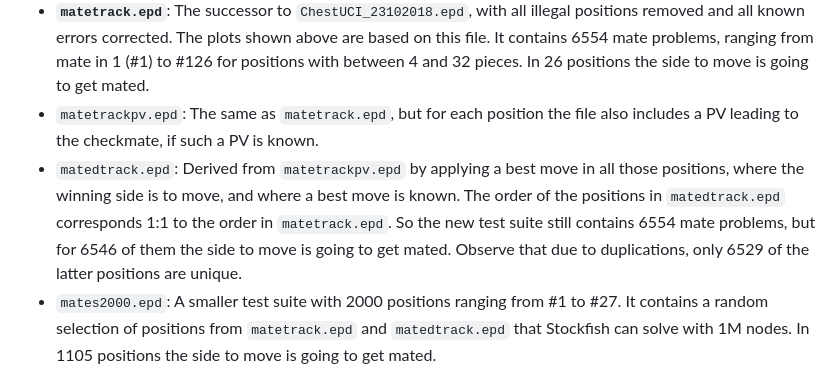
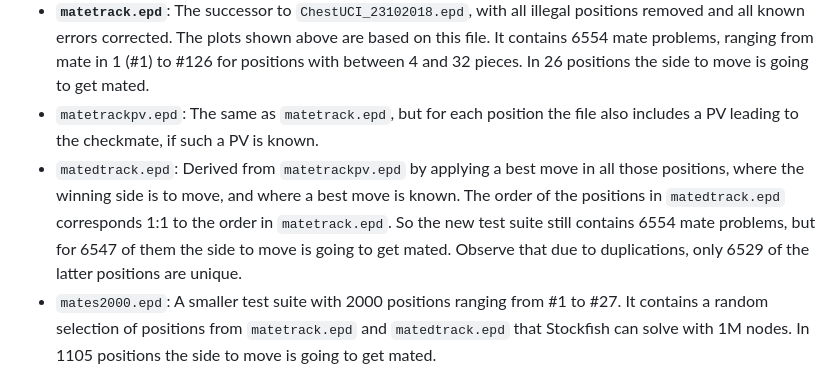
Before and after one commit to vondele/matetrack, a Markdown page: README.md, the part around the change. Rendered like a GitHub page.

Commit message:
fix count

```diff
--- a/README.md
+++ b/README.md
@@ -71,7 +71,7 @@ contains illegal moves or does not end in checkmate.
 * `ChestUCI_23102018.epd`: The original suite derived from publicly available `ChestUCI.epd` files, see [FishCooking](https://groups.google.com/g/fishcooking/c/lh1jTS4U9LU/m/zrvoYQZUCQAJ). It contains 6566 positions, with one definite and five likely draws, some illegal positions and some positions with a sub-optimal or likely incorrect value for the fastest known mate.
 * **`matetrack.epd`**: The successor to `ChestUCI_23102018.epd`, with all illegal positions removed and all known errors corrected. The plots shown above are based on this file. It contains 6554 mate problems, ranging from mate in 1 (#1) to #126 for positions with between 4 and 32 pieces. In 26 positions the side to move is going to get mated.
 * `matetrackpv.epd`: The same as `matetrack.epd`, but for each position the file also includes a PV leading to the checkmate, if such a PV is known.
-* `matedtrack.epd`: Derived from `matetrackpv.epd` by applying a best move in all those positions, where the winning side is to move, and where a best move is known. The order of the positions in `matedtrack.epd` corresponds 1:1 to the order in `matetrack.epd`. So the new test suite still contains 6554 mate problems, but for 6546 of them the side to move is going to get mated. Observe that due to duplications, only 6529 of the latter positions are unique.
+* `matedtrack.epd`: Derived from `matetrackpv.epd` by applying a best move in all those positions, where the winning side is to move, and where a best move is known. The order of the positions in `matedtrack.epd` corresponds 1:1 to the order in `matetrack.epd`. So the new test suite still contains 6554 mate problems, but for 6547 of them the side to move is going to get mated. Observe that due to duplications, only 6529 of the latter positions are unique.
 * `mates2000.epd`: A smaller test suite with 2000 positions ranging from #1 to #27. It contains a random selection of positions from `matetrack.epd` and `matedtrack.epd` that Stockfish can solve with 1M nodes. In 1105 positions the side to move is going to get mated.
 
 ### Automatic creation of new test positions
```
